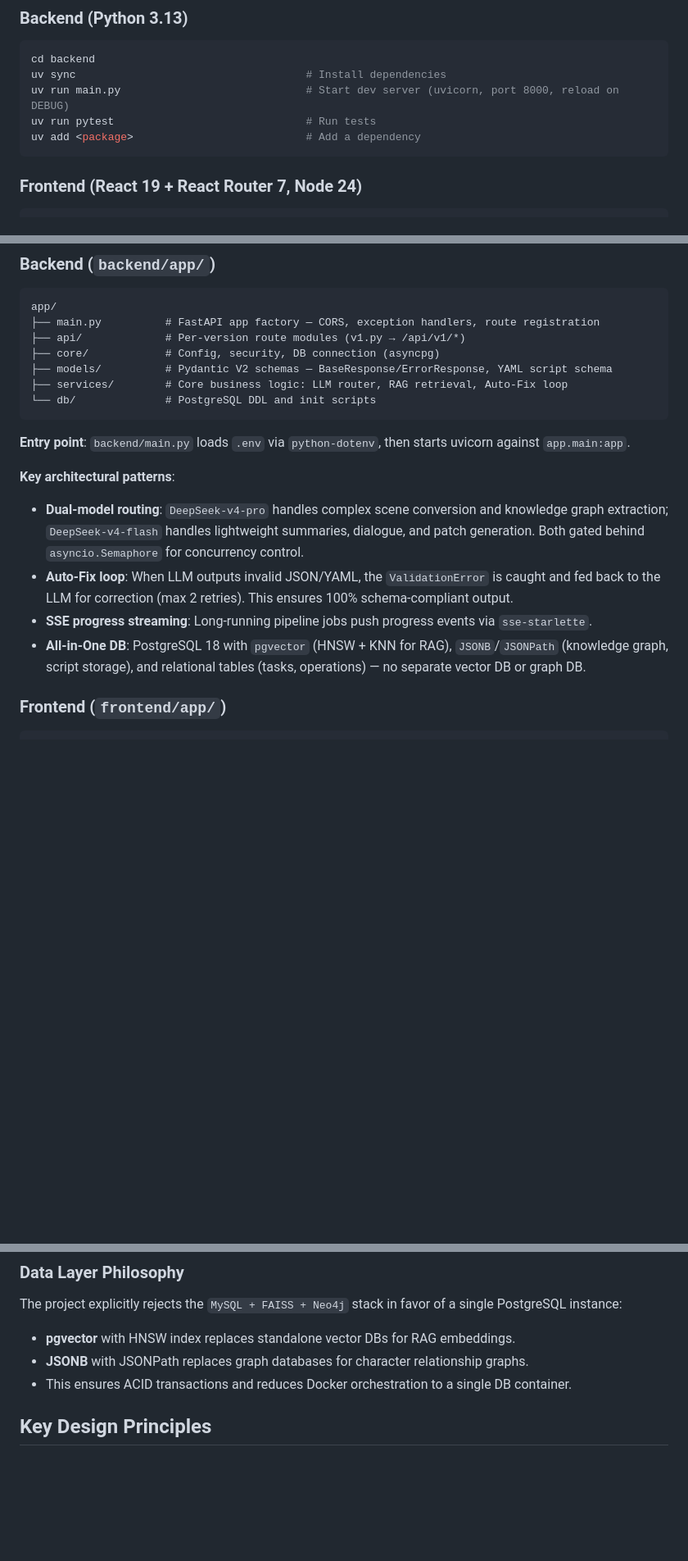
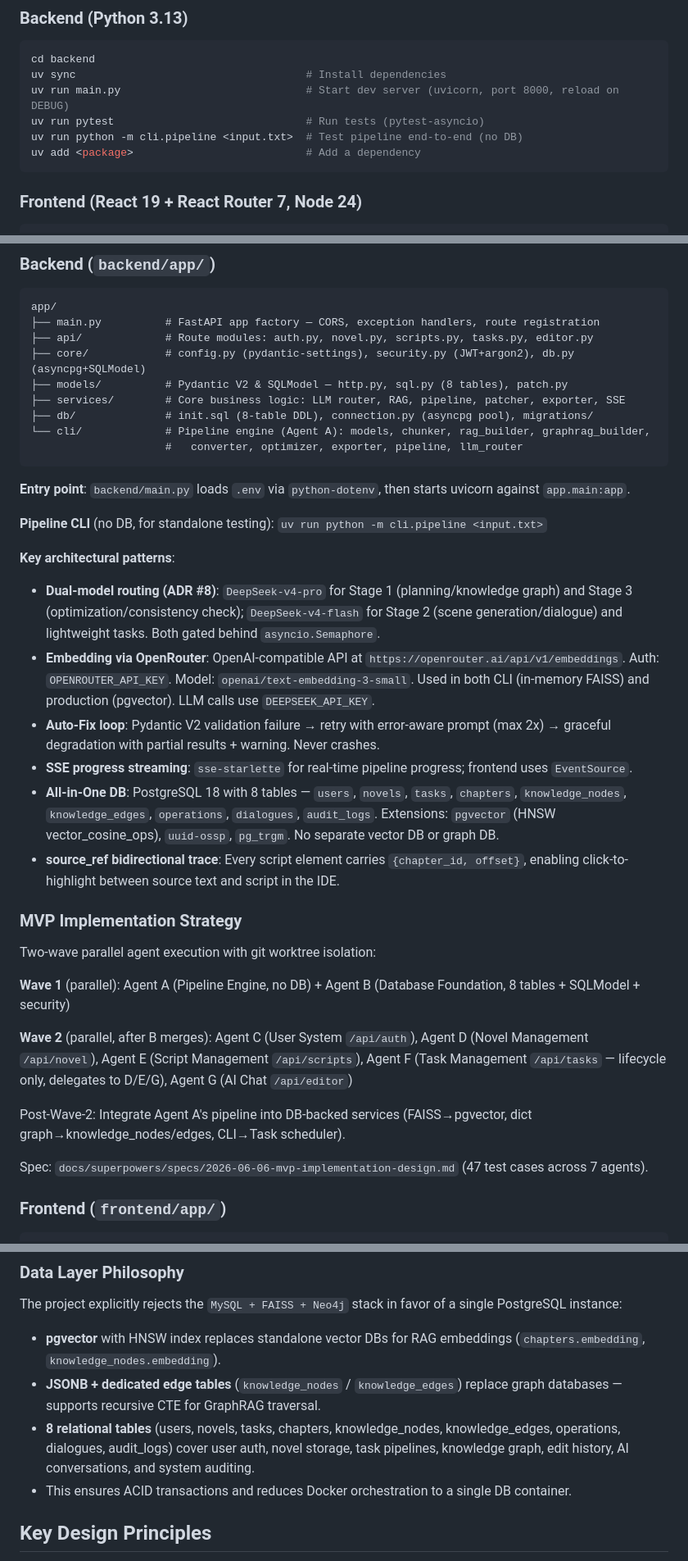
Before and after one commit to Dinosaur-MC/NovelScript, a Markdown page: CLAUDE.md, 3 parts joined by grey strips. Shown at 82% size. GitHub-like rendering; blank space fills up the shorter version.

Commit message:
docs: update CLAUDE.md for 8-table model, OpenRouter embeddings, MVP agent strategy

````diff
--- a/CLAUDE.md
+++ b/CLAUDE.md
@@ -23,7 +23,8 @@ Work in the corresponding subdirectory (`backend/` or `frontend/`) before runnin
 cd backend
 uv sync                                    # Install dependencies
 uv run main.py                             # Start dev server (uvicorn, port 8000, reload on DEBUG)
-uv run pytest                              # Run tests
+uv run pytest                              # Run tests (pytest-asyncio)
+uv run python -m cli.pipeline <input.txt>  # Test pipeline end-to-end (no DB)
 uv add <package>                           # Add a dependency
 ```
 
@@ -45,20 +46,38 @@ pnpm run typecheck                         # TypeScript type checking
 ```
 app/
 ├── main.py          # FastAPI app factory — CORS, exception handlers, route registration
-├── api/             # Per-version route modules (v1.py → /api/v1/*)
-├── core/            # Config, security, DB connection (asyncpg)
-├── models/          # Pydantic V2 schemas — BaseResponse/ErrorResponse, YAML script schema
-├── services/        # Core business logic: LLM router, RAG retrieval, Auto-Fix loop
-└── db/              # PostgreSQL DDL and init scripts
+├── api/             # Route modules: auth.py, novel.py, scripts.py, tasks.py, editor.py
+├── core/            # config.py (pydantic-settings), security.py (JWT+argon2), db.py (asyncpg+SQLModel)
+├── models/          # Pydantic V2 & SQLModel — http.py, sql.py (8 tables), patch.py
+├── services/        # Core business logic: LLM router, RAG, pipeline, patcher, exporter, SSE
+├── db/              # init.sql (8-table DDL), connection.py (asyncpg pool), migrations/
+└── cli/             # Pipeline engine (Agent A): models, chunker, rag_builder, graphrag_builder,
+                     #   converter, optimizer, exporter, pipeline, llm_router
 ```
 
 **Entry point**: `backend/main.py` loads `.env` via `python-dotenv`, then starts uvicorn against `app.main:app`.
 
+**Pipeline CLI** (no DB, for standalone testing): `uv run python -m cli.pipeline <input.txt>`
+
 **Key architectural patterns**:
-- **Dual-model routing**: `DeepSeek-v4-pro` handles complex scene conversion and knowledge graph extraction; `DeepSeek-v4-flash` handles lightweight summaries, dialogue, and patch generation. Both gated behind `asyncio.Semaphore` for concurrency control.
-- **Auto-Fix loop**: When LLM outputs invalid JSON/YAML, the `ValidationError` is caught and fed back to the LLM for correction (max 2 retries). This ensures 100% schema-compliant output.
-- **SSE progress streaming**: Long-running pipeline jobs push progress events via `sse-starlette`.
-- **All-in-One DB**: PostgreSQL 18 with `pgvector` (HNSW + KNN for RAG), `JSONB`/`JSONPath` (knowledge graph, script storage), and relational tables (tasks, operations) — no separate vector DB or graph DB.
+- **Dual-model routing (ADR #8)**: `DeepSeek-v4-pro` for Stage 1 (planning/knowledge graph) and Stage 3 (optimization/consistency check); `DeepSeek-v4-flash` for Stage 2 (scene generation/dialogue) and lightweight tasks. Both gated behind `asyncio.Semaphore`.
+- **Embedding via OpenRouter**: OpenAI-compatible API at `https://openrouter.ai/api/v1/embeddings`. Auth: `OPENROUTER_API_KEY`. Model: `openai/text-embedding-3-small`. Used in both CLI (in-memory FAISS) and production (pgvector). LLM calls use `DEEPSEEK_API_KEY`.
+- **Auto-Fix loop**: Pydantic V2 validation failure → retry with error-aware prompt (max 2x) → graceful degradation with partial results + warning. Never crashes.
+- **SSE progress streaming**: `sse-starlette` for real-time pipeline progress; frontend uses `EventSource`.
+- **All-in-One DB**: PostgreSQL 18 with 8 tables — `users`, `novels`, `tasks`, `chapters`, `knowledge_nodes`, `knowledge_edges`, `operations`, `dialogues`, `audit_logs`. Extensions: `pgvector` (HNSW vector_cosine_ops), `uuid-ossp`, `pg_trgm`. No separate vector DB or graph DB.
+- **source_ref bidirectional trace**: Every script element carries `{chapter_id, offset}`, enabling click-to-highlight between source text and script in the IDE.
+
+### MVP Implementation Strategy
+
+Two-wave parallel agent execution with git worktree isolation:
+
+**Wave 1** (parallel): Agent A (Pipeline Engine, no DB) + Agent B (Database Foundation, 8 tables + SQLModel + security)
+
+**Wave 2** (parallel, after B merges): Agent C (User System `/api/auth`), Agent D (Novel Management `/api/novel`), Agent E (Script Management `/api/scripts`), Agent F (Task Management `/api/tasks` — lifecycle only, delegates to D/E/G), Agent G (AI Chat `/api/editor`)
+
+Post-Wave-2: Integrate Agent A's pipeline into DB-backed services (FAISS→pgvector, dict graph→knowledge_nodes/edges, CLI→Task scheduler).
+
+Spec: `docs/superpowers/specs/2026-06-06-mvp-implementation-design.md` (47 test cases across 7 agents).
 
 ### Frontend (`frontend/app/`)
 
@@ -87,8 +106,9 @@ app/
 ### Data Layer Philosophy
 
 The project explicitly rejects the `MySQL + FAISS + Neo4j` stack in favor of a single PostgreSQL instance:
-- **pgvector** with HNSW index replaces standalone vector DBs for RAG embeddings.
-- **JSONB** with JSONPath replaces graph databases for character relationship graphs.
+- **pgvector** with HNSW index replaces standalone vector DBs for RAG embeddings (`chapters.embedding`, `knowledge_nodes.embedding`).
+- **JSONB + dedicated edge tables** (`knowledge_nodes` / `knowledge_edges`) replace graph databases — supports recursive CTE for GraphRAG traversal.
+- **8 relational tables** (users, novels, tasks, chapters, knowledge_nodes, knowledge_edges, operations, dialogues, audit_logs) cover user auth, novel storage, task pipelines, knowledge graph, edit history, AI conversations, and system auditing.
 - This ensures ACID transactions and reduces Docker orchestration to a single DB container.
 
 ## Key Design Principles
````
